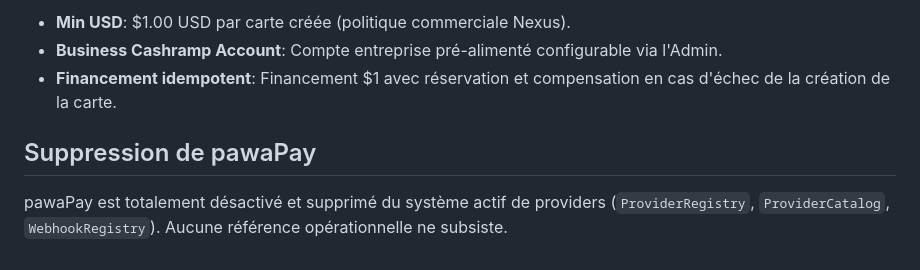
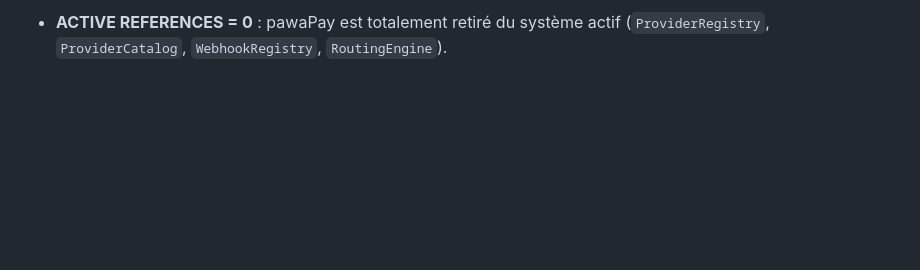
Before and after one commit to fwinflo2-maker/nexus-technologies, a Markdown page: docs/milestone-3-cashramp.md, the part around one of its changes. Rendered like a GitHub page; blank space fills up the shorter version.

```diff
--- a/docs/milestone-3-cashramp.md
+++ b/docs/milestone-3-cashramp.md
@@ -53,8 +45,2 @@ CASHRAMP        MULTI-PROVIDER        CASHRAMP
 
-- **Min USD**: $1.00 USD par carte créée (politique commerciale Nexus).
-- **Business Cashramp Account**: Compte entreprise pré-alimenté configurable via l'Admin.
-- **Financement idempotent**: Financement $1 avec réservation et compensation en cas d'échec de la création de la carte.
-
-## Suppression de pawaPay
-
-pawaPay est totalement désactivé et supprimé du système actif de providers (`ProviderRegistry`, `ProviderCatalog`, `WebhookRegistry`). Aucune référence opérationnelle ne subsiste.
+- **ACTIVE REFERENCES = 0** : pawaPay est totalement retiré du système actif (`ProviderRegistry`, `ProviderCatalog`, `WebhookRegistry`, `RoutingEngine`).
```
Also changed, not shown: other parts of docs/milestone-3-cashramp.md (+32 -40 lines).
